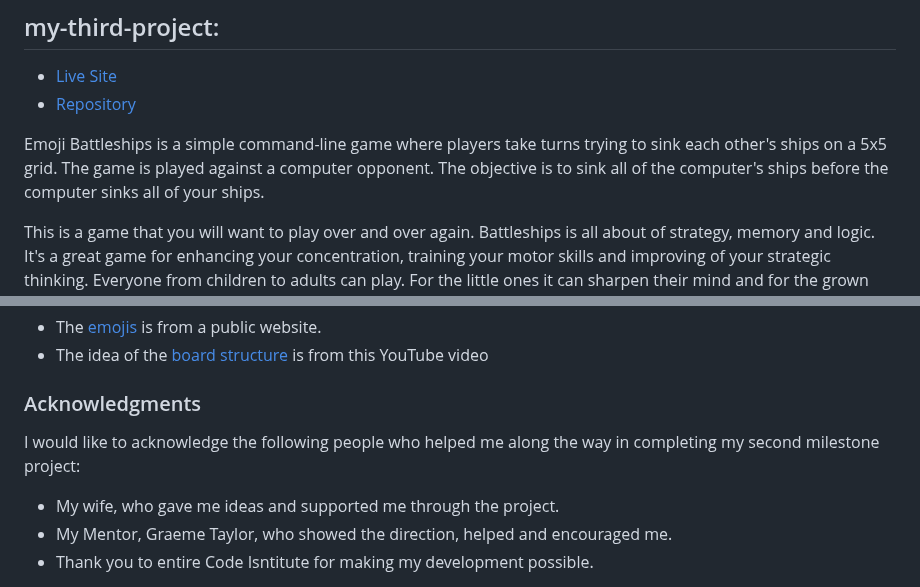
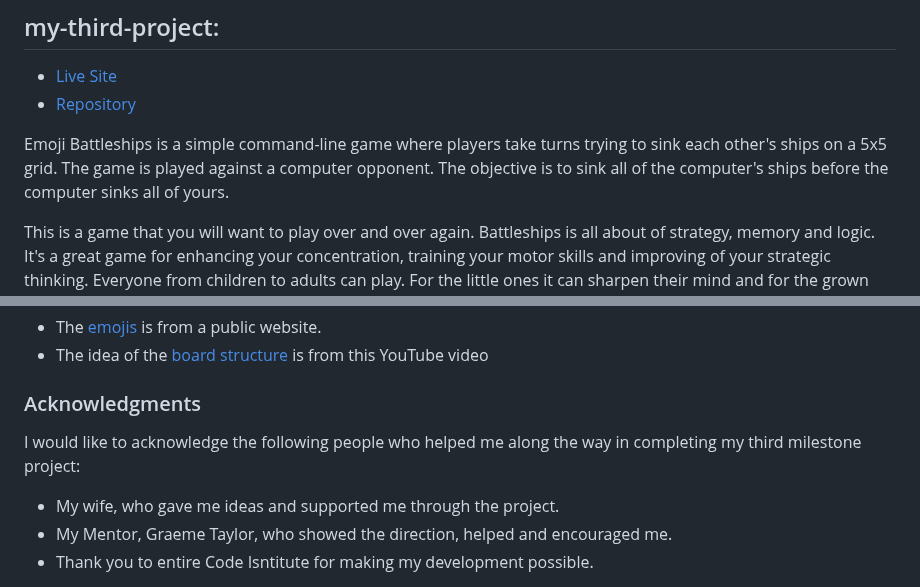
Before and after one commit to EMPZsolt/my-third-project, a Markdown page: README.md, 2 parts joined by grey strips. Drawn GitHub-style.

Commit message:
Tidy up in the README.md file

```diff
--- a/README.md
+++ b/README.md
@@ -3,7 +3,7 @@
 - [Live Site](https://emoji-battleships-5ae2f3e29783.herokuapp.com/)
 - [Repository](https://github.com/EMPZsolt/my-third-project)
 
-Emoji Battleships is a simple command-line game where players take turns trying to sink each other's ships on a 5x5 grid. The game is played against a computer opponent. The objective is to sink all of the computer's ships before the computer sinks all of your ships.
+Emoji Battleships is a simple command-line game where players take turns trying to sink each other's ships on a 5x5 grid. The game is played against a computer opponent. The objective is to sink all of the computer's ships before the computer sinks all of yours.
 
 This is a game that you will want to play over and over again. Battleships is all about of strategy, memory and logic. It's a great game for enhancing your concentration, training your motor skills and improving of your strategic thinking. Everyone from children to adults can play. For the little ones it can sharpen their mind and for the grown ups, you can have pleasant, fun moments, while they can recall their childhood in the meantime.
 
@@ -145,7 +145,7 @@ The game is thoroughly tested to ensure its functionality and user experience. T
  - The [emojis](https://unicode.org/emoji/charts/emoji-list.html) is from a public website.
  - The idea of the [board structure](https://www.youtube.com/watch?v=xz9GrOwQ_5E&t=0s) is from this YouTube video
  ### Acknowledgments
- I would like to acknowledge the following people who helped me along the way in completing my second milestone project:
+ I would like to acknowledge the following people who helped me along the way in completing my third milestone project:
  - My wife, who gave me ideas and supported me through the project.
  - My Mentor, Graeme Taylor, who showed the direction, helped and encouraged me.
  - Thank you to entire Code Isntitute for making my development possible.
```
Also changed, not shown: other parts of README.md (+3 -3 lines).
